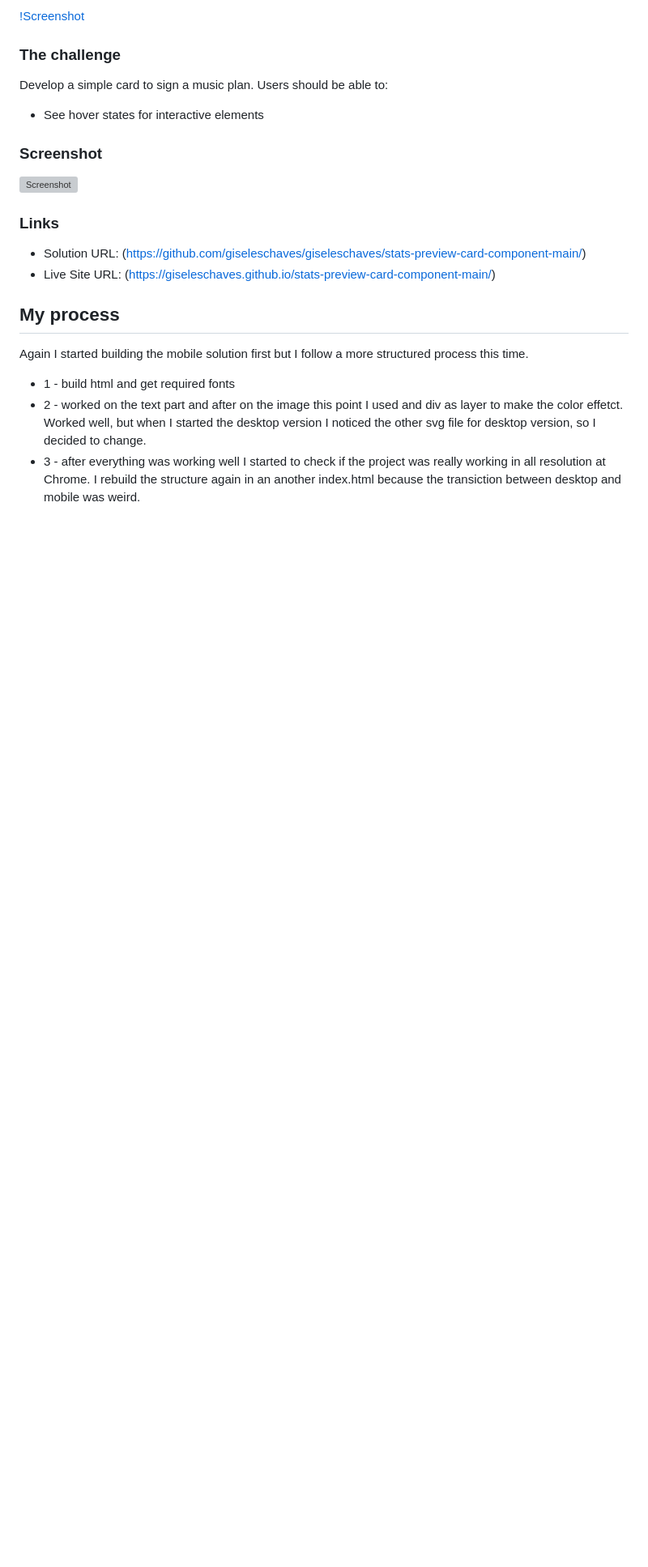
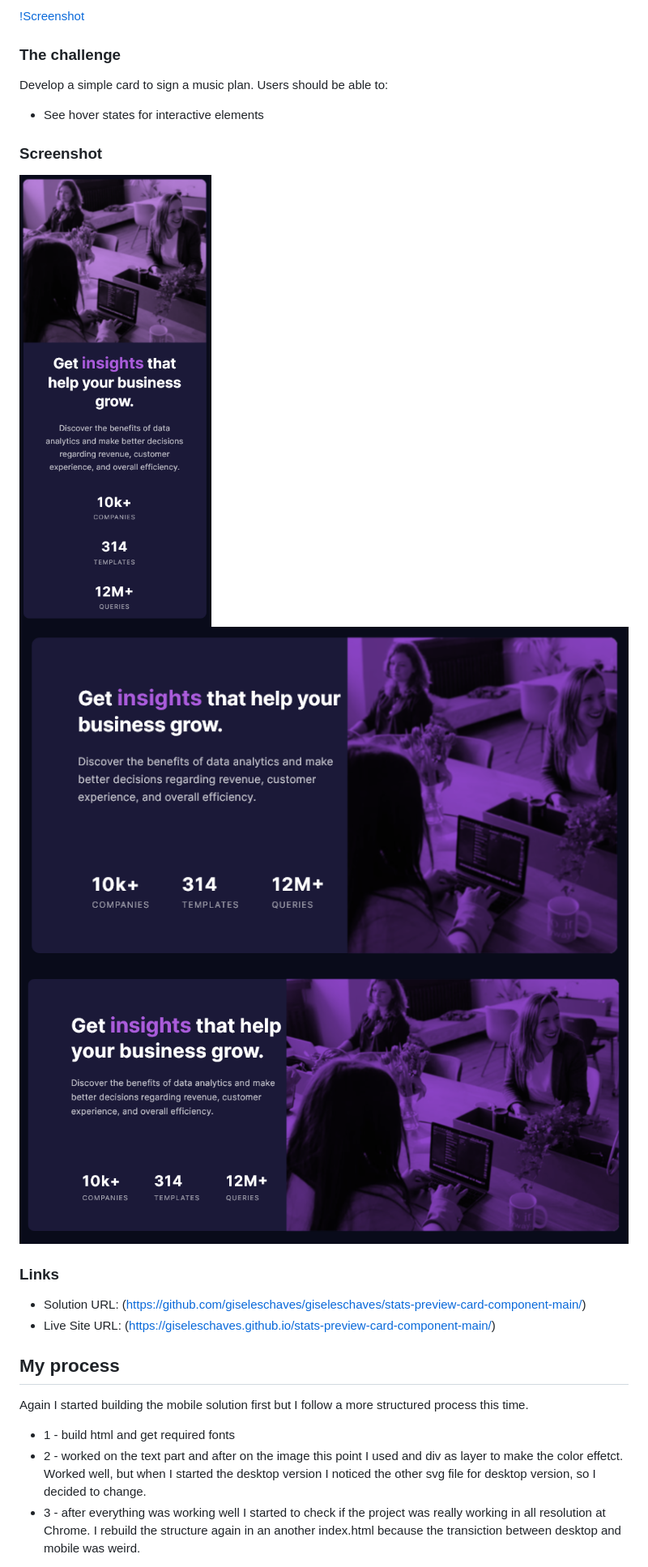
Before and after one commit to giseleschaves/stats-preview-card-component-main, a Markdown page: README.md, the part around the change. Shown: that part at 81% size. GitHub-like rendering; pictures changed too: design/desk-solution-screenshot.png (added), design/mobile-solution-screenshot.png (added), design/tablet-solution-screenshot.png (added); blank space fills up the shorter version; grey boxes are pictures that could not be loaded.

Commit message:
updating readme with sreenshots

```diff
--- a/README.md
+++ b/README.md
@@ -27,7 +27,9 @@ Develop a simple card to sign a music plan. Users should be able to:
 
 ### Screenshot
 
-![Screenshot](./design/solution-screenshot.png)
+![Screenshot mobile](./design/mobile-solution-screenshot.png)
+![Screenshot tablet](./design/tablet-solution-screenshot.png)
+![Screenshot desktop](./design/desk-solution-screenshot.png)
 
 ### Links
 
```
